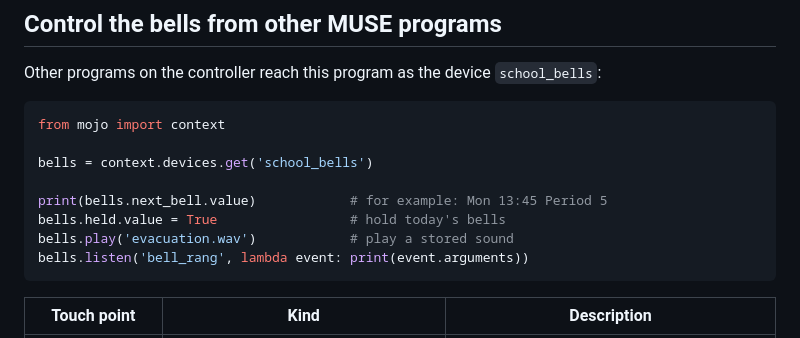
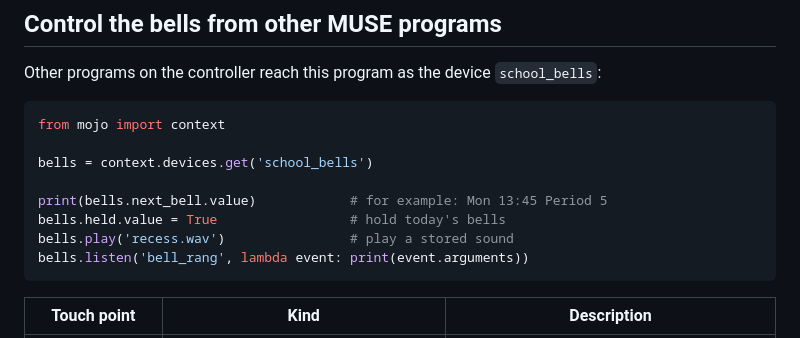
Before and after one commit to jmmadisonav/muse_school_bells, a Markdown page: README.md, the part around the change. Rendered like a GitHub page.

Commit message:
Use a neutral sound name in the README example

````diff
--- a/README.md
+++ b/README.md
@@ -141,7 +141,7 @@ bells = context.devices.get('school_bells')
 
 print(bells.next_bell.value)            # for example: Mon 13:45 Period 5
 bells.held.value = True                 # hold today's bells
-bells.play('evacuation.wav')            # play a stored sound
+bells.play('recess.wav')                # play a stored sound
 bells.listen('bell_rang', lambda event: print(event.arguments))
 ```
 
````
